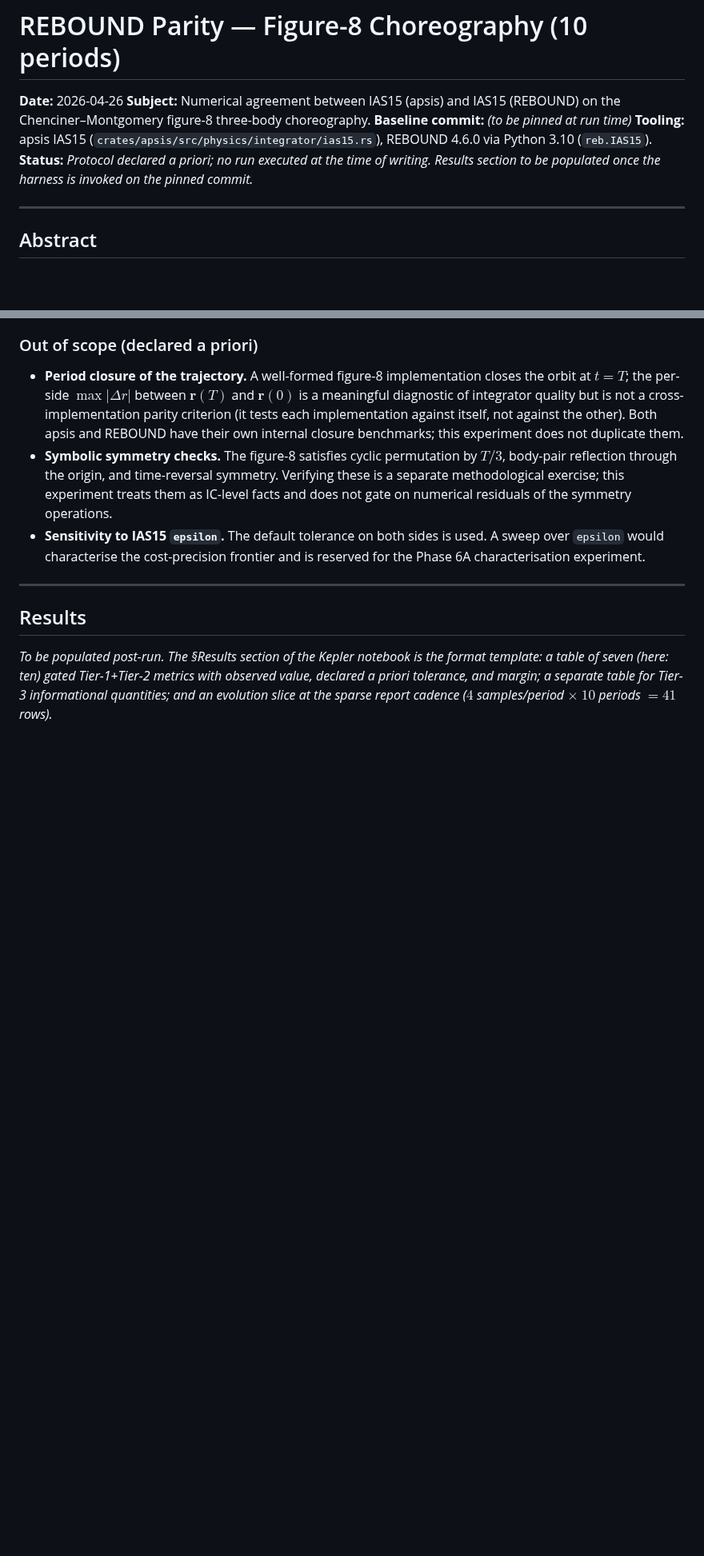
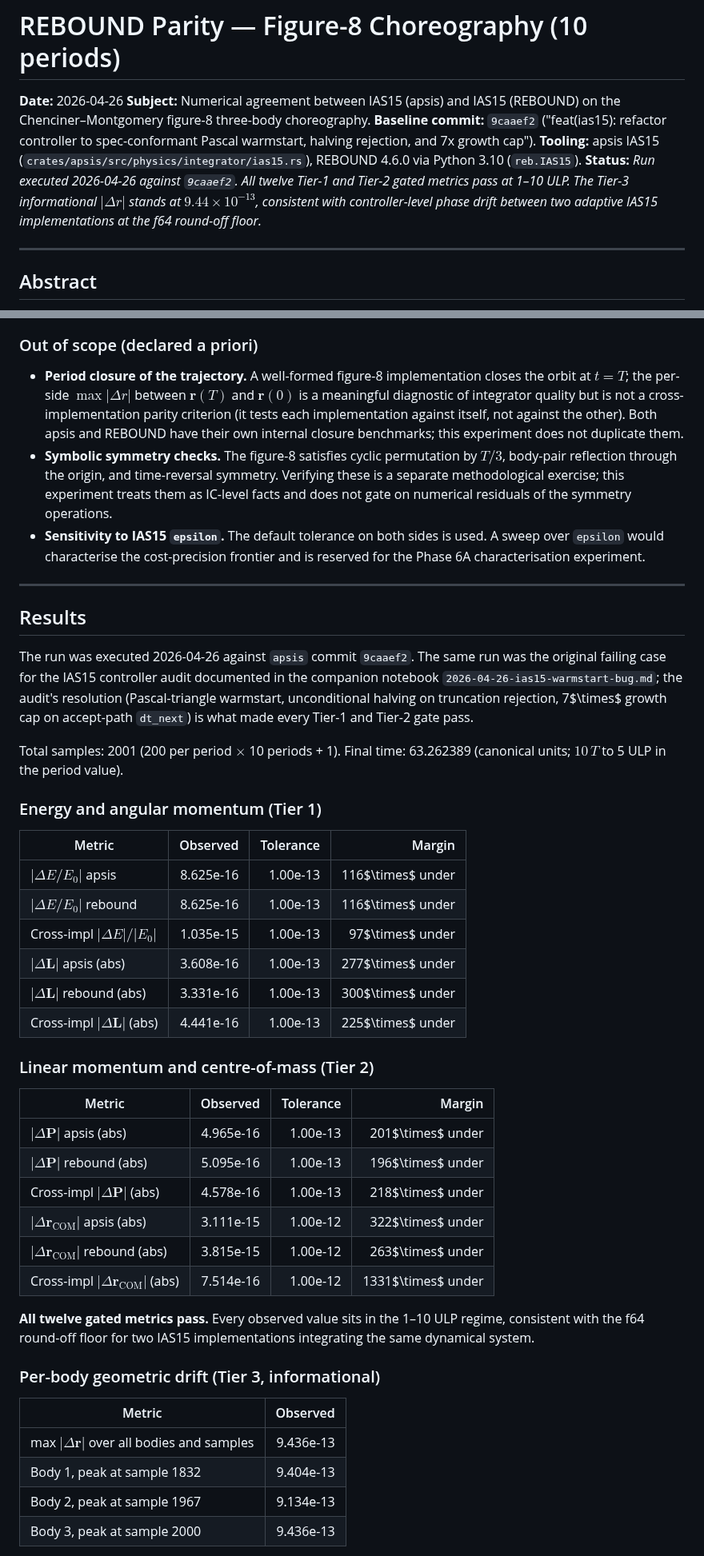
Before and after one commit to GabrielEstefanski/apsis, a Markdown page: docs/experiments/2026-04-26-rebound-parity-figure8.md, 2 parts joined by grey strips. Shown at 80% size. Rendered like a GitHub page; blank space fills up the shorter version.

Commit message:
docs(experiments): backfill figure-8 parity notebook with run results
The notebook declared its protocol *a priori* on 2026-04-26 but its
Status, Baseline commit, and Results sections were left as placeholders
("to be populated post-run"). The run was actually executed the same
day at commit 9caaef2 — it was the original failing case for the IAS15
controller audit documented in the companion notebook
2026-04-26-ias15-warmstart-bug.md, and the audit's resolution (Pascal
warmstart, halving rejection, 7x growth cap) is what made every Tier-1
and Tier-2 gate pass.

Backfilled from the persisted comparator output at
validation/rebound-parity/figure8/out/comparison.json — no re-run, no
fabricated numbers. Added:

- Status line with 12-gate pass + Tier-3 informational stand-out
- Baseline commit pinned to 9caaef2
- Results section with Tier-1 (energy + L), Tier-2 (P + COM), and
  Tier-3 (per-body geometric drift) tables, observed values vs declared
  a priori tolerances with margins
- Interpretation paragraph framing the result as the second entry in
  Pillar A of the v0.1 validation portfolio (numerical foundation)

Section structure mirrors 2026-04-25-rebound-parity-kepler.md per
Appendix B of the figure-8 notebook itself. Tier sub-headings in
Results use content-descriptive names (energy and angular momentum,
linear momentum and centre-of-mass, per-body geometric drift) rather
than re-stating the gating-status sub-headings already used in the
Protocol section, which avoids MD024 duplicate-heading warnings.

No code changes. Notebook is now self-contained — a reviewer can read
the protocol declared a priori, see the verdict, and reproduce against
the pinned commit + persisted CSVs without consulting the
warmstart-bug companion notebook.

```diff
--- a/docs/experiments/2026-04-26-rebound-parity-figure8.md
+++ b/docs/experiments/2026-04-26-rebound-parity-figure8.md
@@ -2,9 +2,9 @@
 
 **Date:** 2026-04-26
 **Subject:** Numerical agreement between IAS15 (apsis) and IAS15 (REBOUND) on the Chenciner–Montgomery figure-8 three-body choreography.
-**Baseline commit:** *(to be pinned at run time)*
+**Baseline commit:** `9caaef2` ("feat(ias15): refactor controller to spec-conformant Pascal warmstart, halving rejection, and 7x growth cap").
 **Tooling:** apsis IAS15 (`crates/apsis/src/physics/integrator/ias15.rs`), REBOUND 4.6.0 via Python 3.10 (`reb.IAS15`).
-**Status:** *Protocol declared a priori; no run executed at the time of writing. Results section to be populated once the harness is invoked on the pinned commit.*
+**Status:** *Run executed 2026-04-26 against `9caaef2`. All twelve Tier-1 and Tier-2 gated metrics pass at 1–10 ULP. The Tier-3 informational $\lvert \Delta r \rvert$ stands at $9.44 \times 10^{-13}$, consistent with controller-level phase drift between two adaptive IAS15 implementations at the f64 round-off floor.*
 
 ---
 
@@ -128,4 +128,40 @@ For the figure-8, gating on per-body $|\Delta r|$ would conflate this controller
 
 ## Results
 
-*To be populated post-run. The §Results section of the Kepler notebook is the format template: a table of seven (here: ten) gated Tier-1+Tier-2 metrics with observed value, declared a priori tolerance, and margin; a separate table for Tier-3 informational quantities; and an evolution slice at the sparse report cadence ($4$ samples/period $\times$ $10$ periods $= 41$ rows).*
+The run was executed 2026-04-26 against `apsis` commit `9caaef2`. The same run was the original failing case for the IAS15 controller audit documented in the companion notebook `2026-04-26-ias15-warmstart-bug.md`; the audit's resolution (Pascal-triangle warmstart, unconditional halving on truncation rejection, 7$\times$ growth cap on accept-path `dt_next`) is what made every Tier-1 and Tier-2 gate pass.
+
+Total samples: 2001 (200 per period $\times$ 10 periods + 1). Final time: 63.262389 (canonical units; $10\,T$ to 5 ULP in the period value).
+
+### Energy and angular momentum (Tier 1)
+
+| Metric | Observed | Tolerance | Margin |
+| --- | ---: | ---: | ---: |
+| $\lvert \Delta E / E_0 \rvert$ apsis | 8.625e-16 | 1.00e-13 | 116$\times$ under |
+| $\lvert \Delta E / E_0 \rvert$ rebound | 8.625e-16 | 1.00e-13 | 116$\times$ under |
+| Cross-impl $\lvert \Delta E \rvert / \lvert E_0 \rvert$ | 1.035e-15 | 1.00e-13 | 97$\times$ under |
+| $\lvert \Delta \mathbf{L} \rvert$ apsis (abs) | 3.608e-16 | 1.00e-13 | 277$\times$ under |
+| $\lvert \Delta \mathbf{L} \rvert$ rebound (abs) | 3.331e-16 | 1.00e-13 | 300$\times$ under |
+| Cross-impl $\lvert \Delta \mathbf{L} \rvert$ (abs) | 4.441e-16 | 1.00e-13 | 225$\times$ under |
+
+### Linear momentum and centre-of-mass (Tier 2)
+
+| Metric | Observed | Tolerance | Margin |
+| --- | ---: | ---: | ---: |
+| $\lvert \Delta \mathbf{P} \rvert$ apsis (abs) | 4.965e-16 | 1.00e-13 | 201$\times$ under |
+| $\lvert \Delta \mathbf{P} \rvert$ rebound (abs) | 5.095e-16 | 1.00e-13 | 196$\times$ under |
+| Cross-impl $\lvert \Delta \mathbf{P} \rvert$ (abs) | 4.578e-16 | 1.00e-13 | 218$\times$ under |
+| $\lvert \Delta \mathbf{r}_\text{COM} \rvert$ apsis (abs) | 3.111e-15 | 1.00e-12 | 322$\times$ under |
+| $\lvert \Delta \mathbf{r}_\text{COM} \rvert$ rebound (abs) | 3.815e-15 | 1.00e-12 | 263$\times$ under |
+| Cross-impl $\lvert \Delta \mathbf{r}_\text{COM} \rvert$ (abs) | 7.514e-16 | 1.00e-12 | 1331$\times$ under |
+
+**All twelve gated metrics pass.** Every observed value sits in the 1–10 ULP regime, consistent with the f64 round-off floor for two IAS15 implementations integrating the same dynamical system.
+
+### Per-body geometric drift (Tier 3, informational)
+
+| Metric | Observed |
+| --- | ---: |
+| max $\lvert \Delta \mathbf{r} \rvert$ over all bodies and samples | 9.436e-13 |
+| Body 1, peak at sample 1832 | 9.404e-13 |
+| Body 2, peak at sample 1967 | 9.134e-13 |
+| Body 3, peak at sample 2000 | 9.436e-13 |
+
```
Also changed, not shown: other parts of docs/experiments/2026-04-26-rebound-parity-figure8.md (+13 -0 lines).
